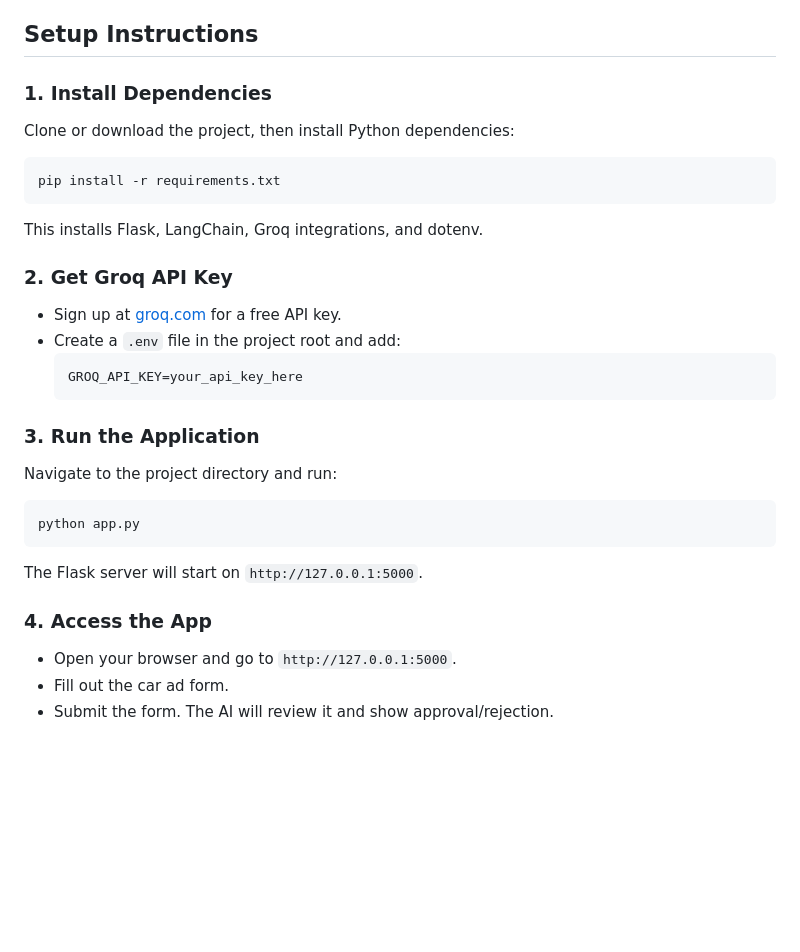
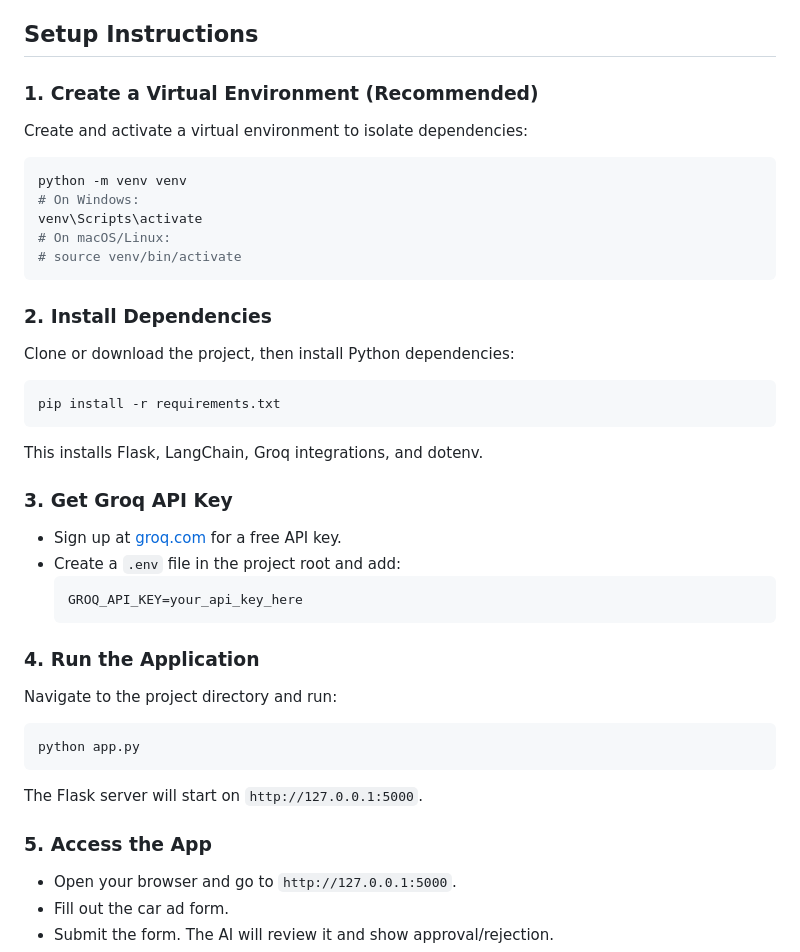
Before and after one commit to adnankx7/AI-powered-Ads-Review, a Markdown page: README.md, the part around the change. GitHub-like rendering; blank space fills up the shorter version.

Commit message:
Add virtual environment setup to README

````diff
--- a/README.md
+++ b/README.md
@@ -16,7 +16,18 @@ This is a Flask web application for submitting car ads, which uses LangChain and
 
 ## Setup Instructions
 
-### 1. Install Dependencies
+### 1. Create a Virtual Environment (Recommended)
+Create and activate a virtual environment to isolate dependencies:
+
+```bash
+python -m venv venv
+# On Windows:
+venv\Scripts\activate
+# On macOS/Linux:
+# source venv/bin/activate
+```
+
+### 2. Install Dependencies
 Clone or download the project, then install Python dependencies:
 
 ```bash
@@ -25,14 +36,14 @@ pip install -r requirements.txt
 
 This installs Flask, LangChain, Groq integrations, and dotenv.
 
-### 2. Get Groq API Key
+### 3. Get Groq API Key
 - Sign up at [groq.com](https://groq.com) for a free API key.
 - Create a `.env` file in the project root and add:
   ```
   GROQ_API_KEY=your_api_key_here
   ```
 
-### 3. Run the Application
+### 4. Run the Application
 Navigate to the project directory and run:
 
 ```bash
@@ -41,7 +52,7 @@ python app.py
 
 The Flask server will start on `http://127.0.0.1:5000`.
 
-### 4. Access the App
+### 5. Access the App
 - Open your browser and go to `http://127.0.0.1:5000`.
 - Fill out the car ad form.
 - Submit the form. The AI will review it and show approval/rejection.
````
